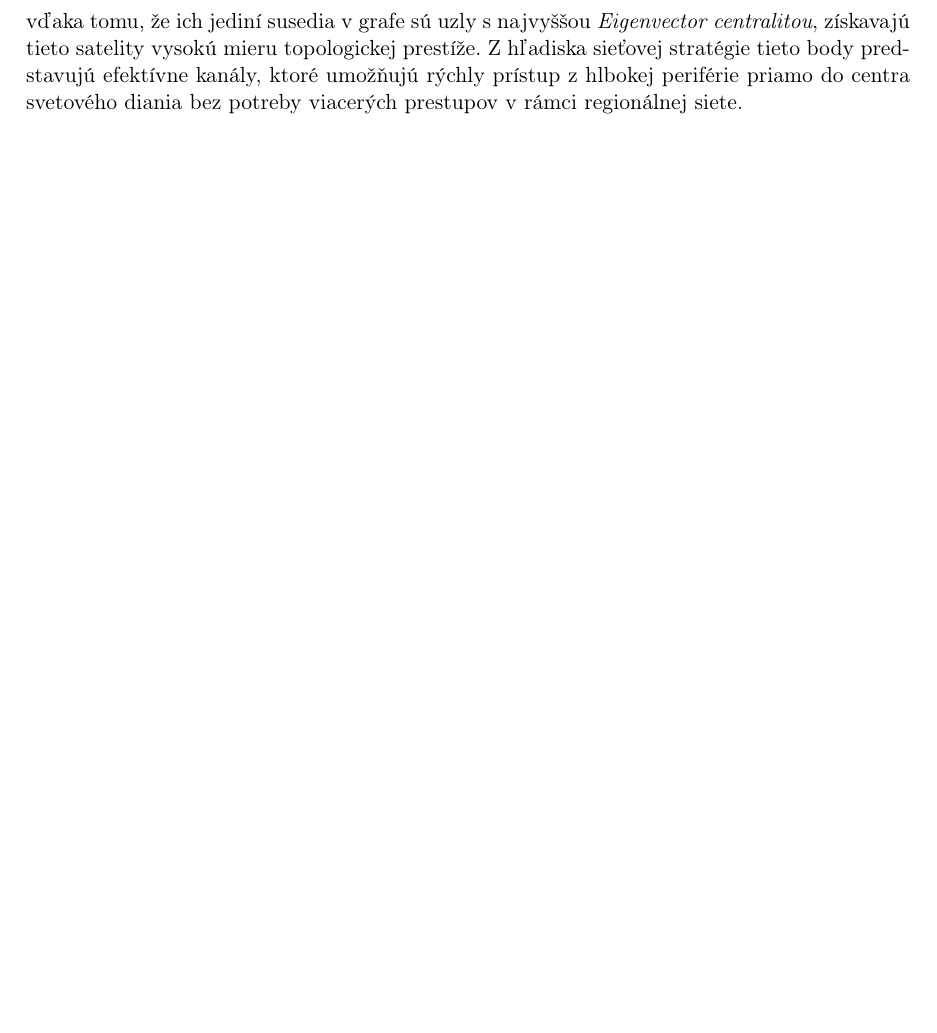
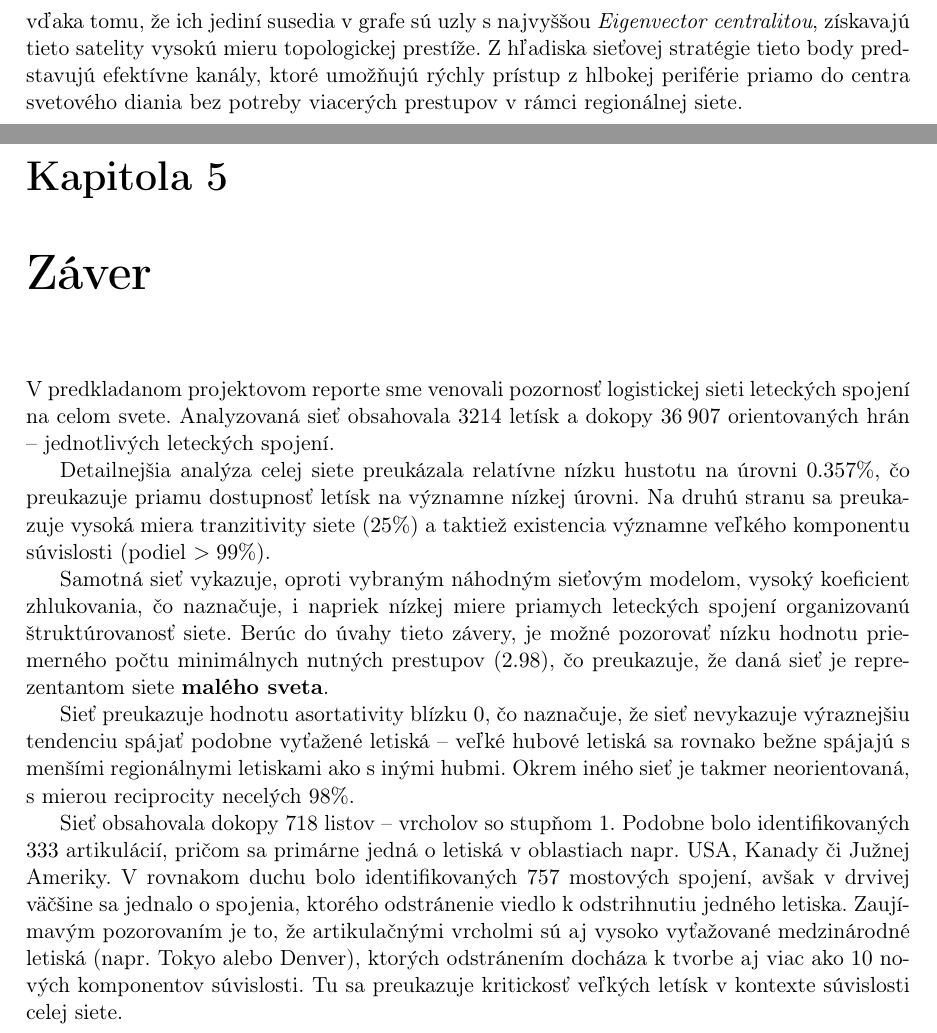
Before and after one commit to sugy-w/Veda-o-sietach-Projekt-JPD-, a LaTeX thesis (report/report.tex, which reads report/chapters/conclusion.tex): part of page 30 of 30 before the commit and two parts of pages 30 and 31 of 31 after it, the two joined at a grey line, cut so that both start at the same text, the shorter picture padded with empty space. Compiled offline with pdfLaTeX.

Commit message:
Intro conclusion, pls add your conclusions here.

```diff
--- /dev/null
+++ b/report/chapters/conclusion.tex
@@ -0,0 +1,22 @@
+\chapter{Záver}
+
+V predkladanom projektovom reporte sme venovali pozornosť logistickej
+sieti leteckých spojení na celom svete. Analyzovaná sieť obsahovala $3214$ letísk
+a dokopy $36 \> 907$ orientovaných hrán -- jednotlivých leteckých spojení.
+
+Detailnejšia analýza celej siete preukázala relatívne nízku hustotu na úrovni $0.357 \%$, čo preukazuje
+priamu dostupnosť letísk na významne nízkej úrovni. Na druhú stranu sa preukazuje vysoká miera tranzitivity siete ($25 \%$)
+a taktiež existencia významne veľkého komponentu súvislosti (podiel $> 99 \%$).
+
+Samotná sieť vykazuje, oproti vybraným náhodným sieťovým modelom, vysoký koeficient zhlukovania, čo naznačuje, i napriek nízkej miere
+priamych leteckých spojení organizovanú štruktúrovanosť siete. Berúc do úvahy tieto závery, je možné pozorovať nízku hodnotu priemerného
+počtu minimálnych nutných prestupov ($2.98$), čo preukazuje, že daná sieť je reprezentantom siete \textbf{malého sveta}.
+
+Sieť preukazuje hodnotu asortativity blízku $0$, čo naznačuje, že sieť nevykazuje výraznejšiu tendenciu spájať podobne vyťažené letiská -- veľké
+hubové letiská sa rovnako bežne spájajú s menšími regionálnymi letiskami ako s inými hubmi. Okrem iného sieť je takmer neorientovaná, s mierou reciprocity necelých
+$98 \%$.
+
+Sieť obsahovala dokopy $718$ listov -- vrcholov so stupňom $1$. Podobne bolo identifikovaných $333$ artikulácií, pričom sa primárne jedná o letiská v oblastiach napr. USA, Kanady či Južnej Ameriky.
+V rovnakom duchu bolo identifikovaných $757$ mostových spojení, avšak v drvivej väčšine sa jednalo o spojenia, ktorého odstránenie viedlo k odstrihnutiu jedného letiska.
+Zaujímavým pozorovaním je to, že artikulačnými vrcholmi sú aj vysoko vyťažované medzinárodné letiská (napr. Tokyo alebo Denver), ktorých odstránením docháza k tvorbe aj viac ako $10$ nových komponentov súvislosti.
+Tu sa preukazuje kritickosť veľkých letísk v kontexte súvislosti celej siete.
```
Also changed, not shown: report/report.tex (+2 -0 lines).
